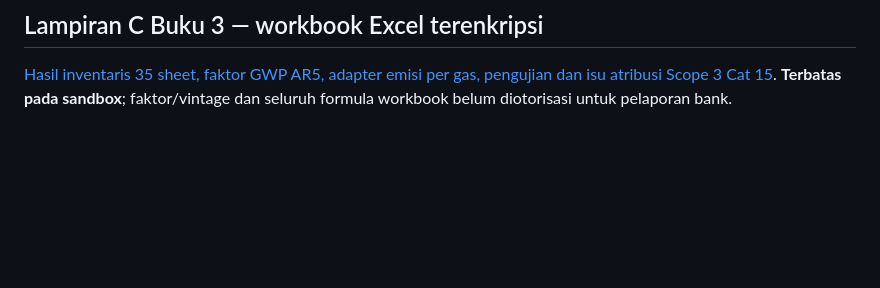
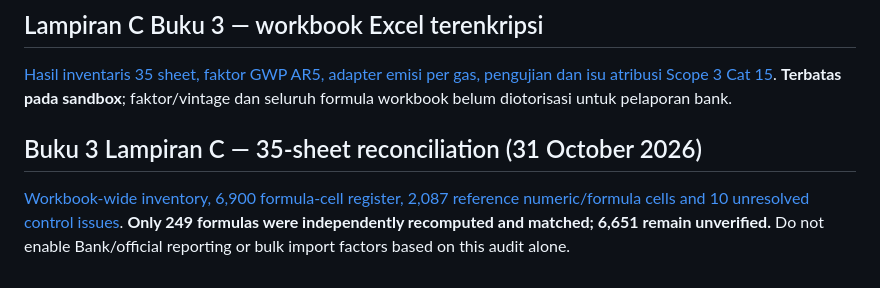
Before and after one commit to elanghaqeem-hash/greencal, a Markdown page: docs/enterprise/README.md, the part around the change. Drawn GitHub-style; blank space fills up the shorter version.

```diff
--- a/docs/enterprise/README.md
+++ b/docs/enterprise/README.md
@@ -35,3 +35,7 @@ The public GreenCal is preserved. Its client-side outputs and IP-scoped browser
 ## Lampiran C Buku 3 — workbook Excel terenkripsi
 
 [Hasil inventaris 35 sheet, faktor GWP AR5, adapter emisi per gas, pengujian dan isu atribusi Scope 3 Cat 15](ojk-book3-annex-c-audit.md). **Terbatas pada sandbox**; faktor/vintage dan seluruh formula workbook belum diotorisasi untuk pelaporan bank.
+
+## Buku 3 Lampiran C — 35-sheet reconciliation (31 October 2026)
+
+[Workbook-wide inventory, 6,900 formula-cell register, 2,087 reference numeric/formula cells and 10 unresolved control issues](book3-35-sheet-reconciliation-20261031.md). **Only 249 formulas were independently recomputed and matched; 6,651 remain unverified.** Do not enable Bank/official reporting or bulk import factors based on this audit alone.
```
Also changed, not shown: docs/enterprise/book3-35-sheet-reconciliation-20261031.md (added, +72 -0 lines).
